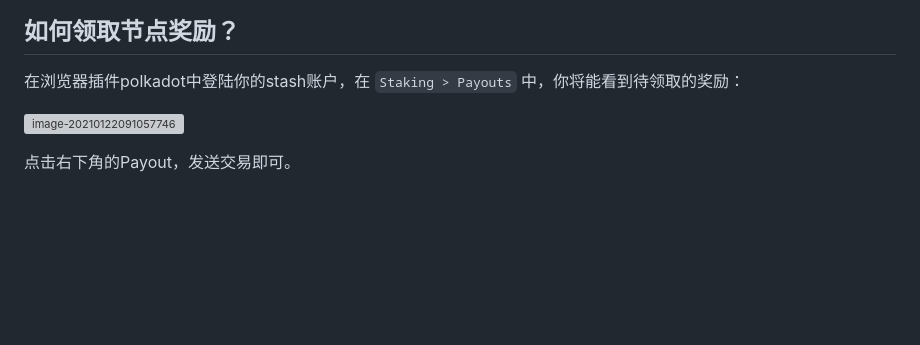
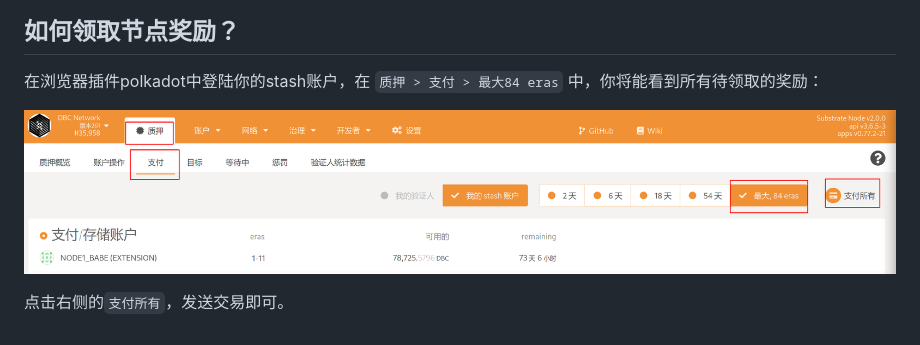
Before and after one commit to DeepBrainChain/DeepBrainChain-MainChain, a Markdown page: docs/join_dbc_testnet.md, the part around the change. Rendered like a GitHub page; pictures changed too: docs/join_dbc_testnet.assets/image-20210329095613442.png (added); blank space fills up the shorter version; grey boxes are pictures that could not be loaded.

```diff
--- a/docs/join_dbc_testnet.md
+++ b/docs/join_dbc_testnet.md
@@ -108,8 +108,10 @@
 
 ## 如何领取节点奖励？
 
-在浏览器插件polkadot中登陆你的stash账户，在 `Staking > Payouts` 中，你将能看到待领取的奖励：
+在浏览器插件polkadot中登陆你的stash账户，在 `质押 > 支付 > 最大84 eras` 中，你将能看到所有待领取的奖励：
 
-![image-20210122091057746](join_dbc_testnet.assets/image-20210122091057746.png)
+![image-20210329095613442](join_dbc_testnet.assets/image-20210329095613442.png)
 
-点击右下角的Payout，发送交易即可。
+
+
+点击右侧的`支付所有`，发送交易即可。
```
Also changed, not shown: docs/join_dbc_testnet_EN.md (+5 -3 lines), docs/join_dbc_testnet_EN.assets/image-20210329095933403.png (added).
